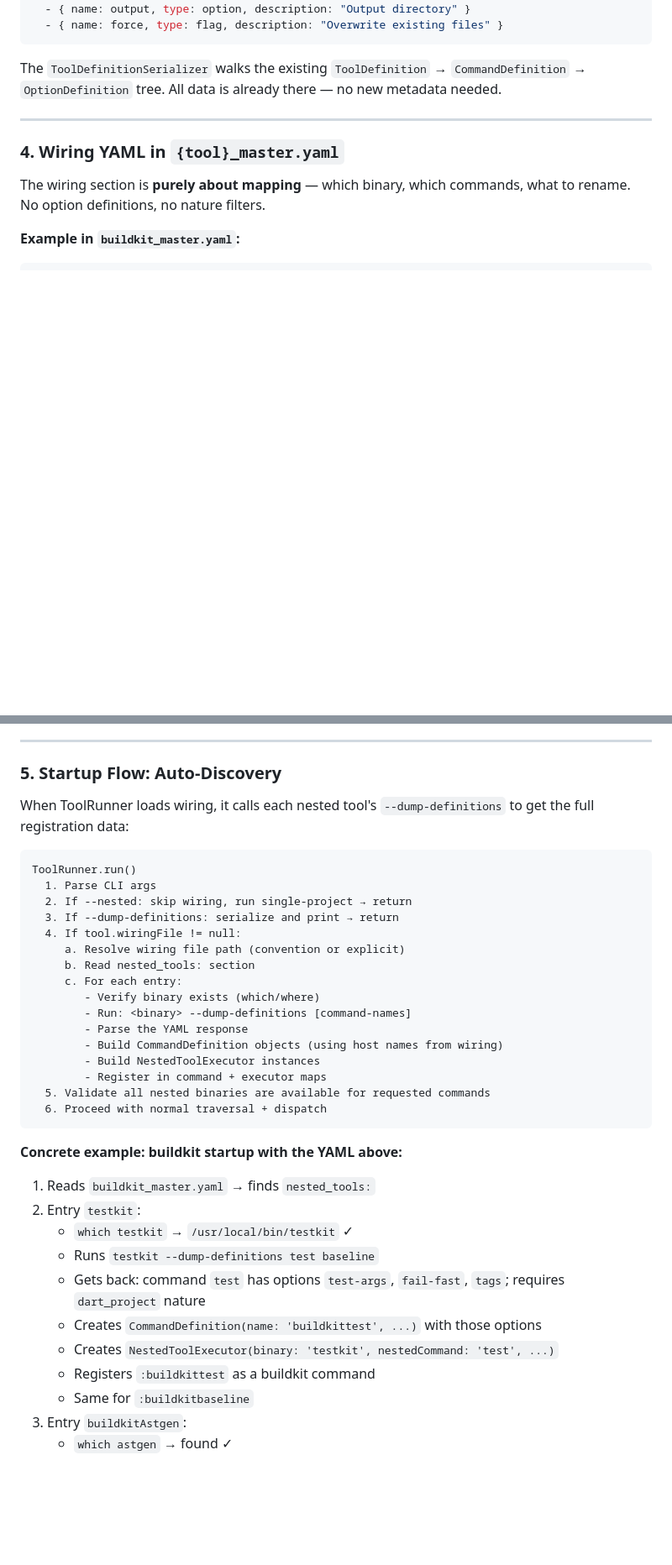
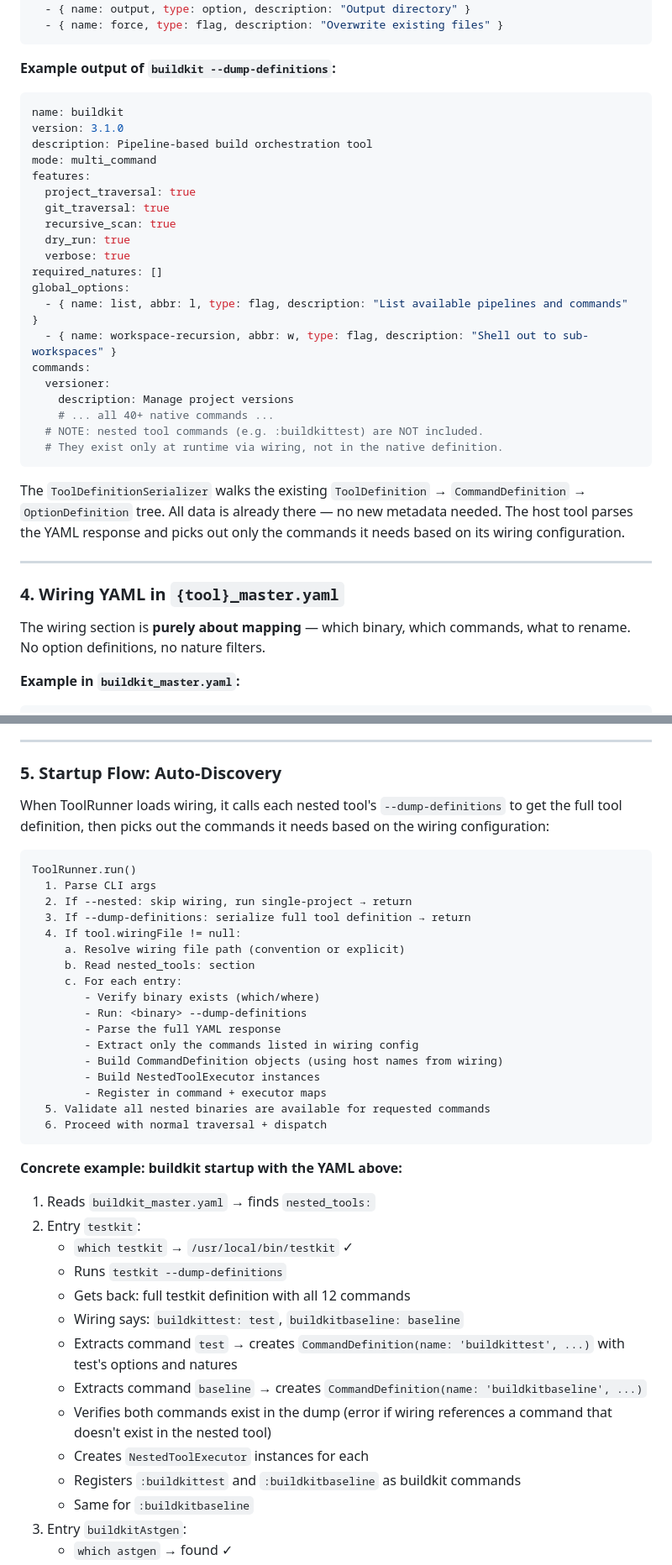
Before and after one commit to al-the-bear/tom_basics, a Markdown page: tom_build_base/doc/tool_inheritance_and_nesting.md, 2 parts joined by grey strips. Shown at 84% size. GitHub-like rendering; blank space fills up the shorter version.

````diff
--- a/tom_build_base/doc/tool_inheritance_and_nesting.md
+++ b/tom_build_base/doc/tool_inheritance_and_nesting.md
@@ -317,9 +351,35 @@ options:
   - { name: force, type: flag, description: "Overwrite existing files" }
 ```
 
+**Example output of `buildkit --dump-definitions`:**
+
+```yaml
+name: buildkit
+version: 3.1.0
+description: Pipeline-based build orchestration tool
+mode: multi_command
+features:
+  project_traversal: true
+  git_traversal: true
+  recursive_scan: true
+  dry_run: true
+  verbose: true
+required_natures: []
+global_options:
+  - { name: list, abbr: l, type: flag, description: "List available pipelines and commands" }
+  - { name: workspace-recursion, abbr: w, type: flag, description: "Shell out to sub-workspaces" }
+commands:
+  versioner:
+    description: Manage project versions
+    # ... all 40+ native commands ...
+  # NOTE: nested tool commands (e.g. :buildkittest) are NOT included.
+  # They exist only at runtime via wiring, not in the native definition.
+```
+
 The `ToolDefinitionSerializer` walks the existing `ToolDefinition` →
 `CommandDefinition` → `OptionDefinition` tree. All data is already there —
-no new metadata needed.
+no new metadata needed. The host tool parses the YAML response and picks
+out only the commands it needs based on its wiring configuration.
 
 ---
 
@@ -371,20 +431,22 @@ That's it. Everything else is auto-discovered.
 ### 5. Startup Flow: Auto-Discovery
 
 When ToolRunner loads wiring, it calls each nested tool's `--dump-definitions`
-to get the full registration data:
+to get the full tool definition, then picks out the commands it needs based
+on the wiring configuration:
 
 ```
 ToolRunner.run()
   1. Parse CLI args
   2. If --nested: skip wiring, run single-project → return
-  3. If --dump-definitions: serialize and print → return
+  3. If --dump-definitions: serialize full tool definition → return
   4. If tool.wiringFile != null:
      a. Resolve wiring file path (convention or explicit)
      b. Read nested_tools: section
      c. For each entry:
         - Verify binary exists (which/where)
-        - Run: <binary> --dump-definitions [command-names]
-        - Parse the YAML response
+        - Run: <binary> --dump-definitions
+        - Parse the full YAML response
+        - Extract only the commands listed in wiring config
         - Build CommandDefinition objects (using host names from wiring)
         - Build NestedToolExecutor instances
         - Register in command + executor maps
@@ -397,12 +459,16 @@ ToolRunner.run()
 1. Reads `buildkit_master.yaml` → finds `nested_tools:`
 2. Entry `testkit`:
    - `which testkit` → `/usr/local/bin/testkit` ✓
-   - Runs `testkit --dump-definitions test baseline`
-   - Gets back: command `test` has options `test-args`, `fail-fast`, `tags`;
-     requires `dart_project` nature
-   - Creates `CommandDefinition(name: 'buildkittest', ...)` with those options
-   - Creates `NestedToolExecutor(binary: 'testkit', nestedCommand: 'test', ...)`
-   - Registers `:buildkittest` as a buildkit command
+   - Runs `testkit --dump-definitions`
+   - Gets back: full testkit definition with all 12 commands
+   - Wiring says: `buildkittest: test`, `buildkitbaseline: baseline`
+   - Extracts command `test` → creates `CommandDefinition(name: 'buildkittest', ...)`
+     with test's options and natures
+   - Extracts command `baseline` → creates `CommandDefinition(name: 'buildkitbaseline', ...)`
+   - Verifies both commands exist in the dump (error if wiring references
+     a command that doesn't exist in the nested tool)
+   - Creates `NestedToolExecutor` instances for each
+   - Registers `:buildkittest` and `:buildkitbaseline` as buildkit commands
    - Same for `:buildkitbaseline`
 3. Entry `buildkitAstgen`:
    - `which astgen` → found ✓
````
Also changed, not shown: other parts of tom_build_base/doc/tool_inheritance_and_nesting.md (+61 -12 lines).
